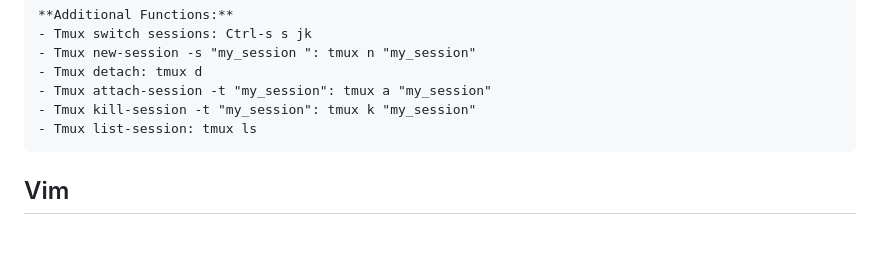
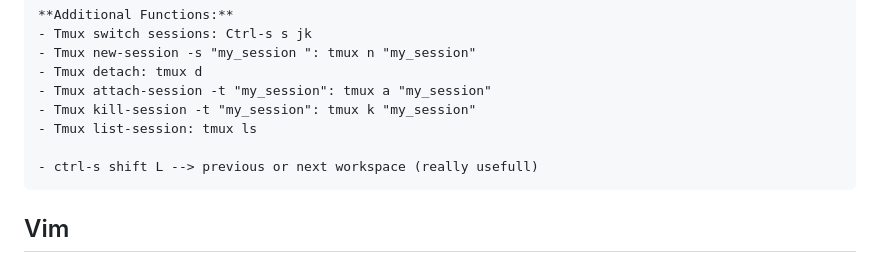
Before and after one commit to archiGrad/.config, a Markdown page: README.md, the part around the change. Drawn GitHub-style; blank space fills up the shorter version.

Commit message:
update shortcut switch prev and nex workspaces

```diff
--- a/README.md
+++ b/README.md
@@ -68,6 +68,7 @@ A terminal multiplexer that enables multiple sessions in a single terminal windo
 	- Tmux kill-session -t "my_session": tmux k "my_session"
 	- Tmux list-session: tmux ls
 
+	- ctrl-s shift L --> previous or next workspace (really usefull)
 </details>
 
 ## Vim
```
